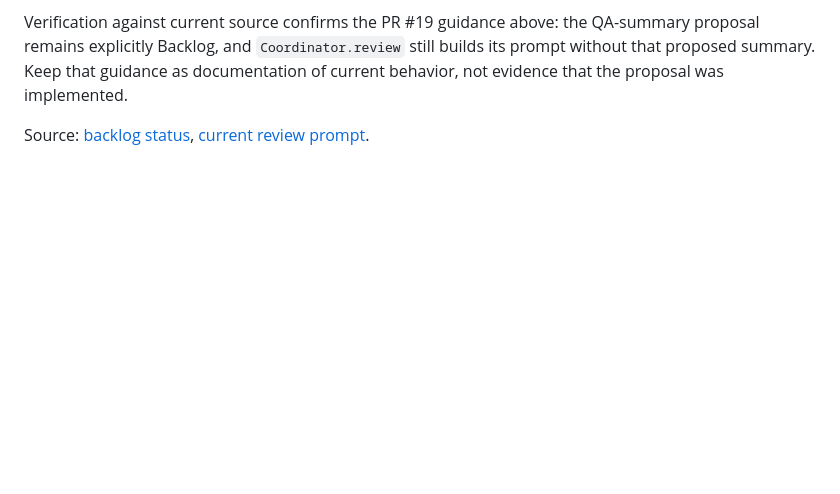
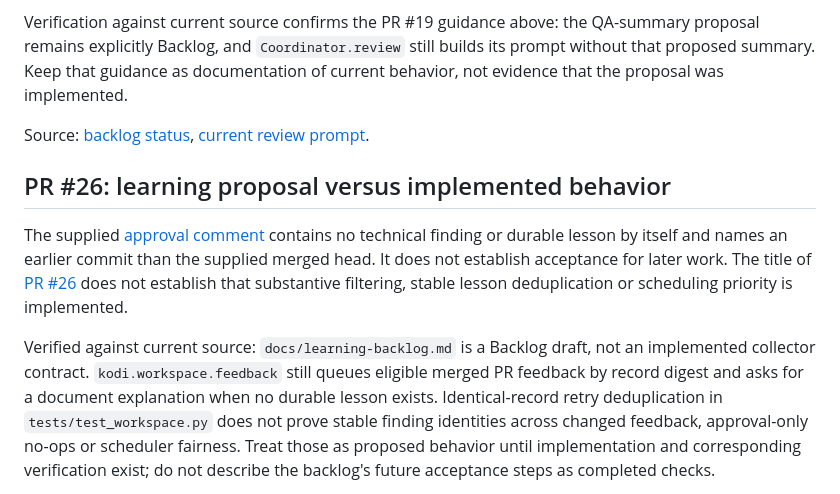
Before and after one commit to OmiroAI/kodi, a Markdown page: docs/kodi-context.md, the part around one of its changes. Drawn GitHub-style; blank space fills up the shorter version.

Commit message:
Document lessons from PR #26 (#30)
Co-authored-by: Kodi <kodi@example.invalid>

```diff
--- a/docs/kodi-context.md
+++ b/docs/kodi-context.md
@@ -126,3 +126,22 @@ documentation of current behavior, not evidence that the proposal was implemente
 
 Source: [backlog status](https://github.com/OmiroAI/kodi/blob/9c9f73fc4fa5c06f3a8f77c1c8515f25b8932db9/docs/qa-review-evidence-backlog.md),
 [current review prompt](https://github.com/OmiroAI/kodi/blob/9c9f73fc4fa5c06f3a8f77c1c8515f25b8932db9/kodi/coordinator.py).
+
+## PR #26: learning proposal versus implemented behavior
+
+The supplied [approval comment](https://github.com/OmiroAI/kodi/pull/26#pullrequestreview-5660670207)
+contains no technical finding or durable lesson by itself and names an earlier
+commit than the supplied merged head. It does not establish acceptance for later
+work. The title of [PR #26](https://github.com/OmiroAI/kodi/pull/26) does not
+establish that substantive filtering, stable lesson deduplication or scheduling
+priority is implemented.
+
+Verified against current source: `docs/learning-backlog.md` is a Backlog draft,
+not an implemented collector contract. `kodi.workspace.feedback` still queues
+eligible merged PR feedback by record digest and asks for a document explanation
+when no durable lesson exists. Identical-record retry deduplication in
+`tests/test_workspace.py` does not prove stable finding identities across changed
+feedback, approval-only no-ops or scheduler fairness. Treat those as proposed
+behavior until implementation and corresponding verification exist; do not
+describe the backlog's future acceptance steps as completed checks.
+
```
Also changed, not shown: other parts of docs/kodi-context.md (+3 -0 lines).
